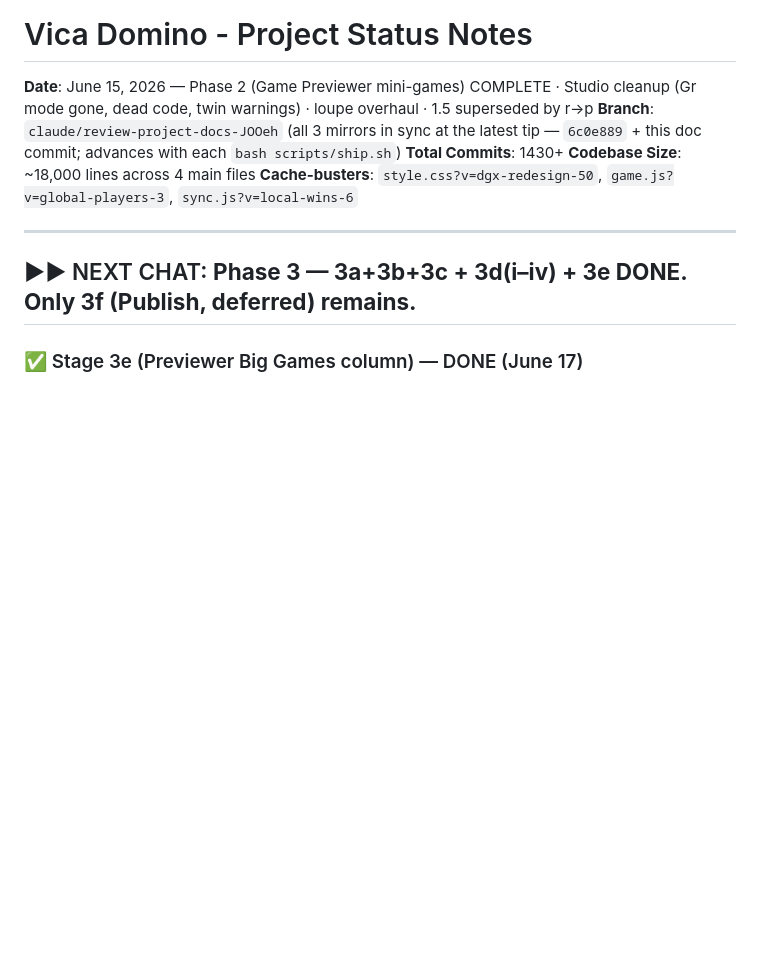
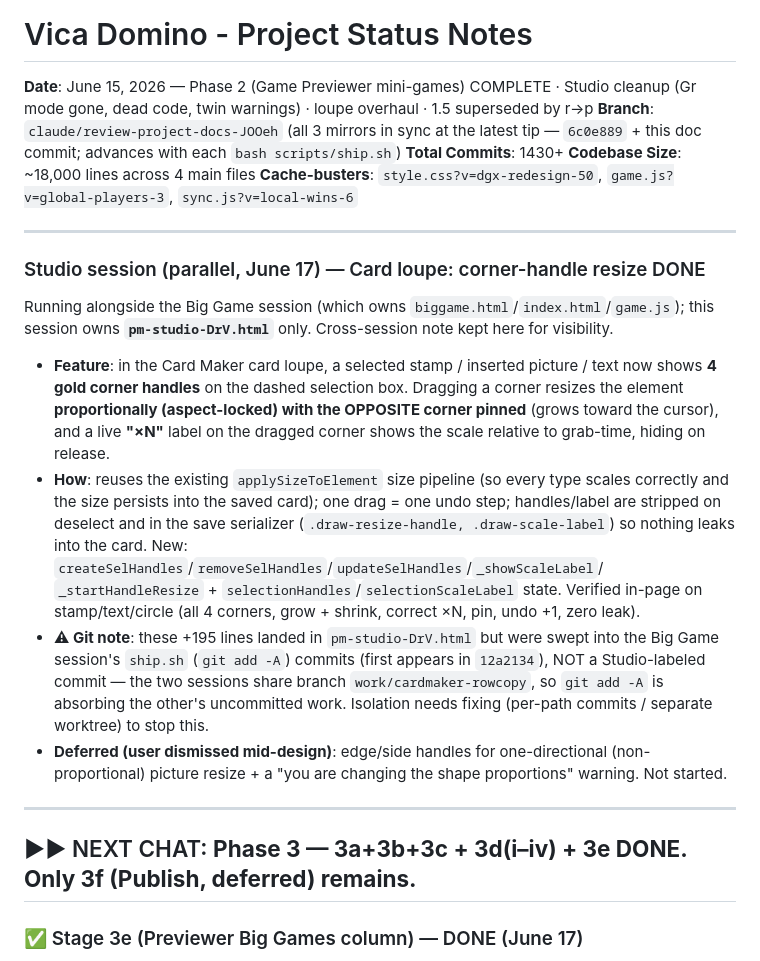
Before and after one commit to vkofman56/Vica_Domino, a Markdown page: docs/STATUS_NOTES.md, the part around the change. GitHub-like rendering; blank space fills up the shorter version.

Commit message:
docs(studio): record card-loupe corner-handle resize feature (Studio parallel session)
The resize feature code (+195 lines in pm-studio-DrV.html: createSelHandles/
removeSelHandles/updateSelHandles/_showScaleLabel/_startHandleResize + handle
state, hooked into selectElement/deselectElement/updateSelectionRing and the
save-strip) is already in HEAD — it was swept into the Big Game session's
ship.sh (git add -A) commits (first appears in 12a2134) rather than a
Studio-labeled commit, because both sessions share branch work/cardmaker-rowcopy.
This commit records the feature + flags the isolation gap. STATUS_NOTES only.

Co-Authored-By: Claude Opus 4.8 <noreply@anthropic.com>

```diff
--- a/docs/STATUS_NOTES.md
+++ b/docs/STATUS_NOTES.md
@@ -4,6 +4,28 @@
 **Total Commits**: 1430+
 **Codebase Size**: ~18,000 lines across 4 main files
 **Cache-busters**: `style.css?v=dgx-redesign-50`, `game.js?v=global-players-3`, `sync.js?v=local-wins-6`
+
+---
+
+### Studio session (parallel, June 17) — Card loupe: corner-handle resize DONE
+Running alongside the Big Game session (which owns `biggame.html`/`index.html`/`game.js`); this
+session owns **`pm-studio-DrV.html`** only. Cross-session note kept here for visibility.
+- **Feature**: in the Card Maker card loupe, a selected stamp / inserted picture / text now shows
+  **4 gold corner handles** on the dashed selection box. Dragging a corner resizes the element
+  **proportionally (aspect-locked) with the OPPOSITE corner pinned** (grows toward the cursor), and a
+  live **"×N"** label on the dragged corner shows the scale relative to grab-time, hiding on release.
+- **How**: reuses the existing `applySizeToElement` size pipeline (so every type scales correctly and
+  the size persists into the saved card); one drag = one undo step; handles/label are stripped on
+  deselect and in the save serializer (`.draw-resize-handle, .draw-scale-label`) so nothing leaks into
+  the card. New: `createSelHandles`/`removeSelHandles`/`updateSelHandles`/`_showScaleLabel`/
+  `_startHandleResize` + `selectionHandles`/`selectionScaleLabel` state. Verified in-page on
+  stamp/text/circle (all 4 corners, grow + shrink, correct ×N, pin, undo +1, zero leak).
+- **⚠ Git note**: these +195 lines landed in `pm-studio-DrV.html` but were swept into the Big Game
+  session's `ship.sh` (`git add -A`) commits (first appears in `12a2134`), NOT a Studio-labeled commit —
+  the two sessions share branch `work/cardmaker-rowcopy`, so `git add -A` is absorbing the other's
+  uncommitted work. Isolation needs fixing (per-path commits / separate worktree) to stop this.
+- **Deferred (user dismissed mid-design)**: edge/side handles for one-directional (non-proportional)
+  picture resize + a "you are changing the shape proportions" warning. Not started.
 
 ---
 
```
